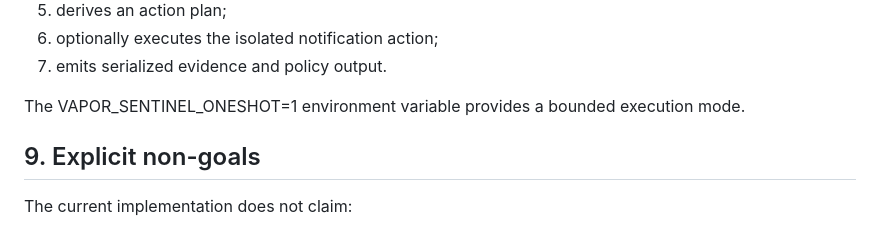
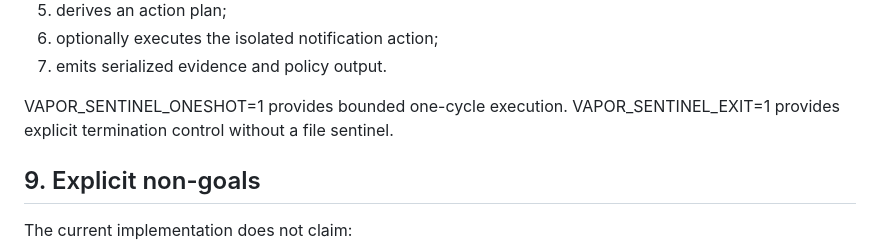
Before and after one commit to Jellyjam2/vapor-sentinel-, a Markdown page: docs/architecture.md, the part around the change. GitHub-like rendering.

Commit message:
docs: reconcile runtime safety and MiB terminology

```diff
--- a/docs/architecture.md
+++ b/docs/architecture.md
@@ -130,7 +130,7 @@ Each cycle:
 6. optionally executes the isolated notification action;
 7. emits serialized evidence and policy output.
 
-The VAPOR_SENTINEL_ONESHOT=1 environment variable provides a bounded execution mode.
+VAPOR_SENTINEL_ONESHOT=1 provides bounded one-cycle execution. VAPOR_SENTINEL_EXIT=1 provides explicit termination control without a file sentinel.
 
 ## 9. Explicit non-goals
 
```
